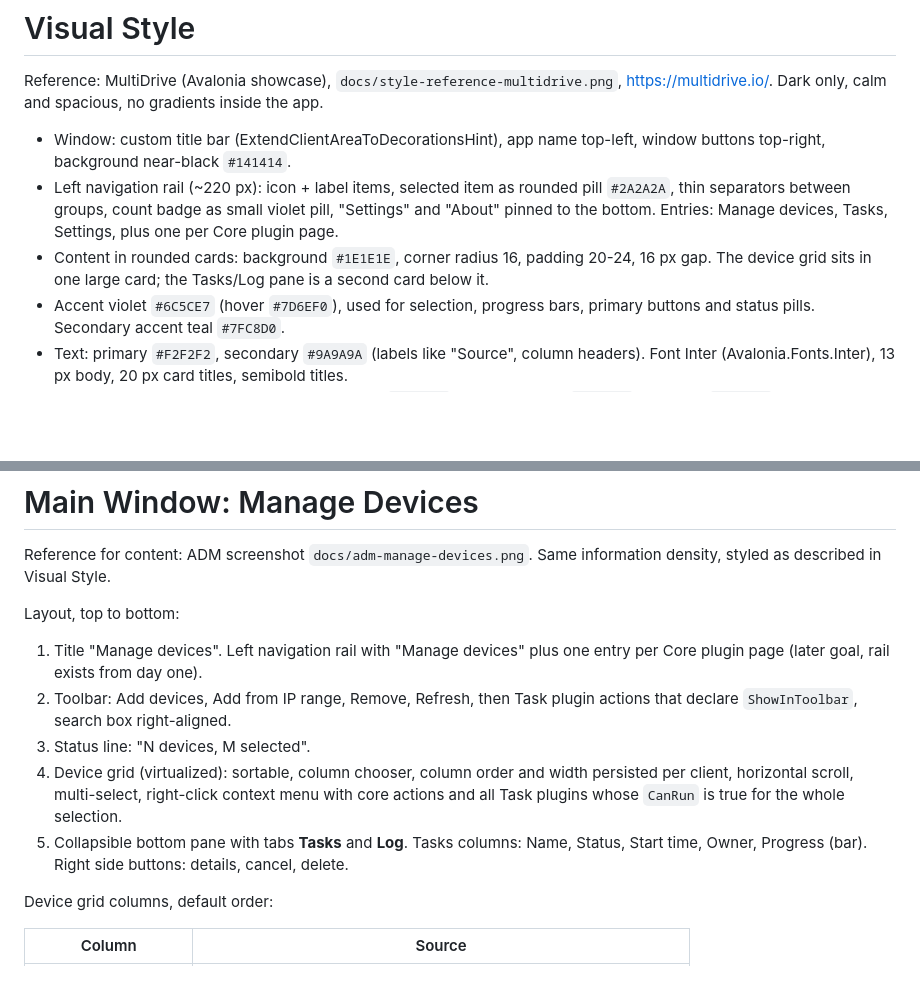
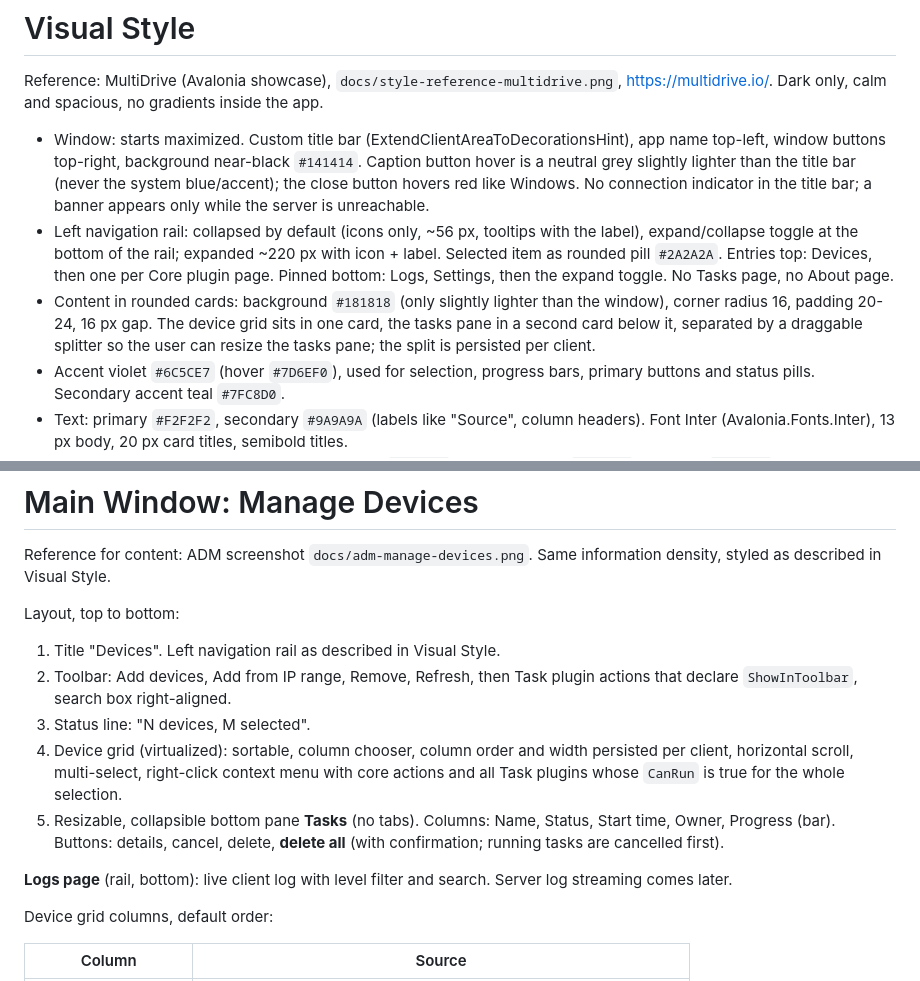
Before and after one commit to Cacsjep/oadm, a Markdown page: CLAUDE.md, 2 parts joined by grey strips. Rendered like a GitHub page; blank space fills up the shorter version.

Commit message:
docs: UI feedback round 1 (maximized, collapsed rail, splitter, logs page)
Co-Authored-By: Claude Opus 5.5 <noreply@anthropic.com>
Claude-Session: https://claude.ai/code/session_019fA6sZWfLpY339x6kVhcDH

```diff
--- a/CLAUDE.md
+++ b/CLAUDE.md
@@ -170,14 +170,19 @@ renders the steps.
 Reference: MultiDrive (Avalonia showcase), `docs/style-reference-multidrive.png`, https://multidrive.io/.
 Dark only, calm and spacious, no gradients inside the app.
 
-- Window: custom title bar (ExtendClientAreaToDecorationsHint), app name top-left, window
-  buttons top-right, background near-black `#141414`.
-- Left navigation rail (~220 px): icon + label items, selected item as rounded pill
-  `#2A2A2A`, thin separators between groups, count badge as small violet pill, "Settings"
-  and "About" pinned to the bottom. Entries: Manage devices, Tasks, Settings, plus one per
-  Core plugin page.
-- Content in rounded cards: background `#1E1E1E`, corner radius 16, padding 20-24, 16 px gap.
-  The device grid sits in one large card; the Tasks/Log pane is a second card below it.
+- Window: starts maximized. Custom title bar (ExtendClientAreaToDecorationsHint), app name
+  top-left, window buttons top-right, background near-black `#141414`. Caption button hover
+  is a neutral grey slightly lighter than the title bar (never the system blue/accent); the
+  close button hovers red like Windows. No connection indicator in the title bar; a banner
+  appears only while the server is unreachable.
+- Left navigation rail: collapsed by default (icons only, ~56 px, tooltips with the label),
+  expand/collapse toggle at the bottom of the rail; expanded ~220 px with icon + label.
+  Selected item as rounded pill `#2A2A2A`. Entries top: Devices, then one per Core plugin
+  page. Pinned bottom: Logs, Settings, then the expand toggle. No Tasks page, no About page.
+- Content in rounded cards: background `#181818` (only slightly lighter than the window),
+  corner radius 16, padding 20-24, 16 px gap. The device grid sits in one card, the tasks
+  pane in a second card below it, separated by a draggable splitter so the user can resize
+  the tasks pane; the split is persisted per client.
 - Accent violet `#6C5CE7` (hover `#7D6EF0`), used for selection, progress bars, primary
   buttons and status pills. Secondary accent teal `#7FC8D0`.
 - Text: primary `#F2F2F2`, secondary `#9A9A9A` (labels like "Source", column headers).
@@ -194,17 +199,19 @@ Reference for content: ADM screenshot `docs/adm-manage-devices.png`. Same inform
 density, styled as described in Visual Style.
 
 Layout, top to bottom:
-1. Title "Manage devices". Left navigation rail with "Manage devices" plus one entry per
-   Core plugin page (later goal, rail exists from day one).
+1. Title "Devices". Left navigation rail as described in Visual Style.
 2. Toolbar: Add devices, Add from IP range, Remove, Refresh, then Task plugin actions that
    declare `ShowInToolbar`, search box right-aligned.
 3. Status line: "N devices, M selected".
 4. Device grid (virtualized): sortable, column chooser, column order and width persisted per
    client, horizontal scroll, multi-select, right-click context menu with core actions and
    all Task plugins whose `CanRun` is true for the whole selection.
-5. Collapsible bottom pane with tabs **Tasks** and **Log**.
-   Tasks columns: Name, Status, Start time, Owner, Progress (bar). Right side buttons:
-   details, cancel, delete.
+5. Resizable, collapsible bottom pane **Tasks** (no tabs). Columns: Name, Status, Start
+   time, Owner, Progress (bar). Buttons: details, cancel, delete, **delete all** (with
+   confirmation; running tasks are cancelled first).
+
+**Logs page** (rail, bottom): live client log with level filter and search. Server log
+streaming comes later.
 
 Device grid columns, default order:
 
```
